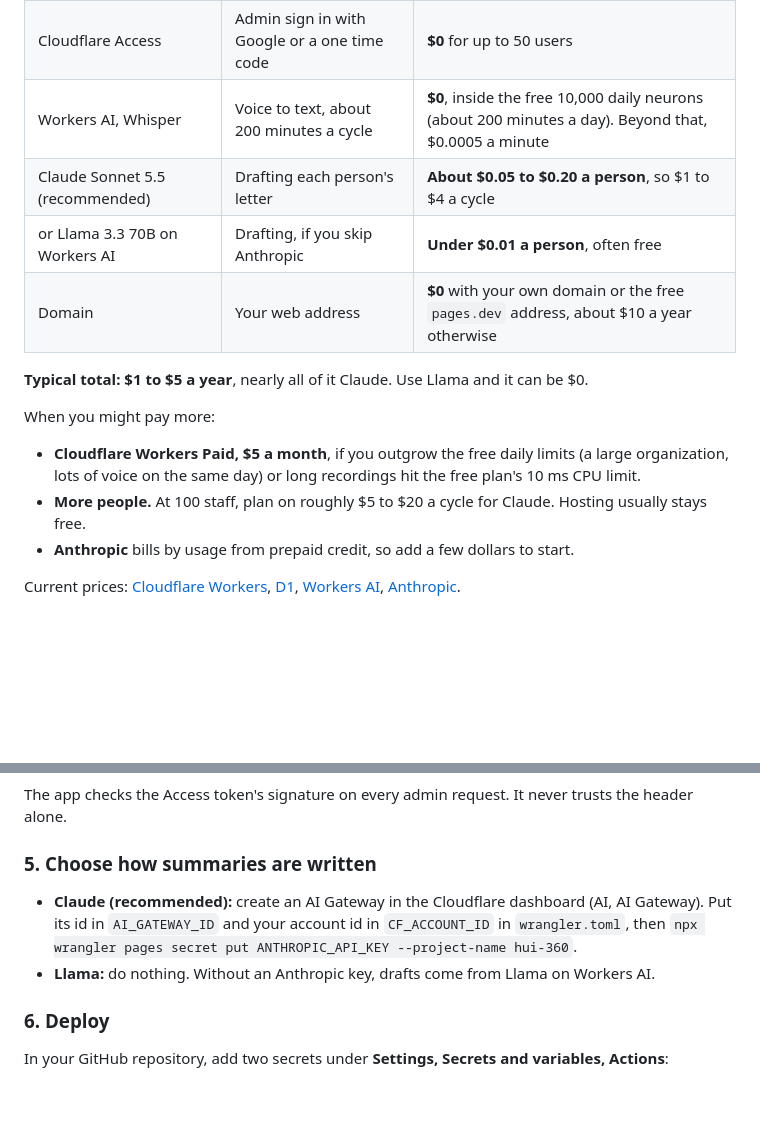
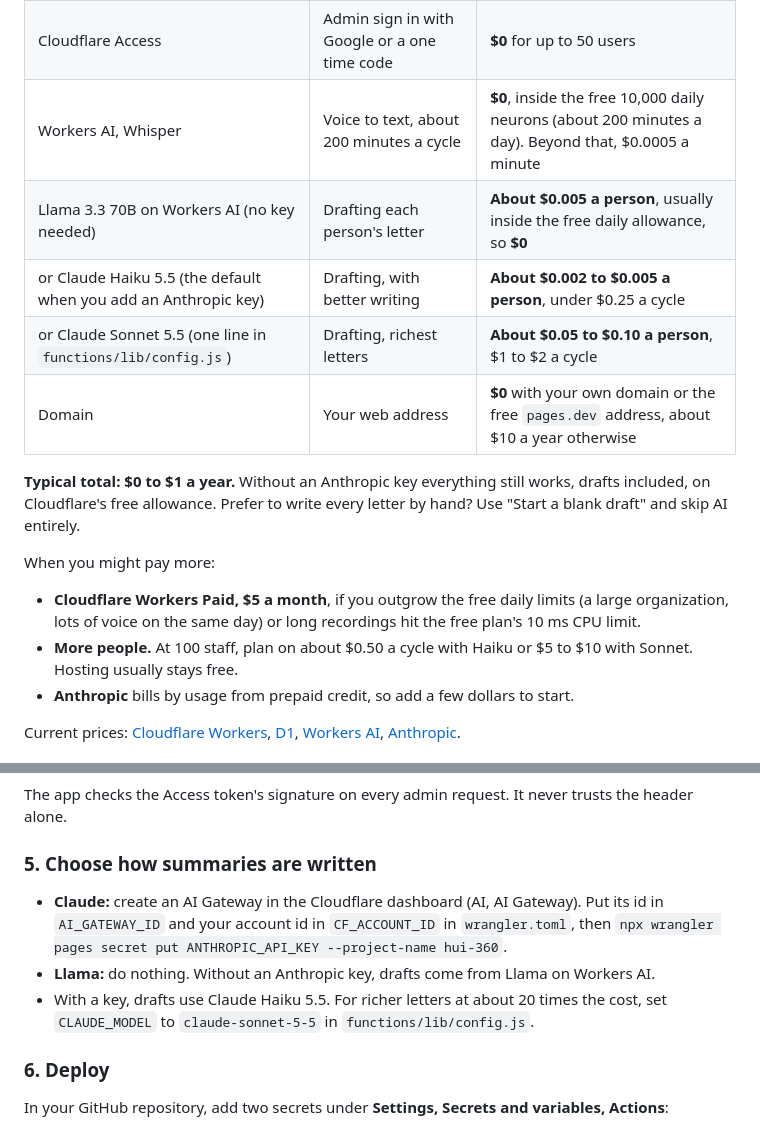
Before and after one commit to olagon/hui-360-review, a Markdown page: README.md, 2 parts joined by grey strips. Drawn GitHub-style; blank space fills up the shorter version.

Commit message:
README: costs for Llama, Haiku 5.5, and Sonnet 5.5 drafts
Co-Authored-By: Claude Opus 5.5 <noreply@anthropic.com>

```diff
--- a/README.md
+++ b/README.md
@@ -51,15 +51,16 @@ Estimates from Cloudflare's and Anthropic's published prices as of October 2026,
 | Cloudflare Pages, Functions, D1, R2, KV | The app, its database, recordings, and links | **$0** on the free plan (far under 100,000 requests a day, 5 GB of database, 10 GB of files) |
 | Cloudflare Access | Admin sign in with Google or a one time code | **$0** for up to 50 users |
 | Workers AI, Whisper | Voice to text, about 200 minutes a cycle | **$0**, inside the free 10,000 daily neurons (about 200 minutes a day). Beyond that, $0.0005 a minute |
-| Claude Sonnet 5.5 (recommended) | Drafting each person's letter | **About $0.05 to $0.20 a person**, so $1 to $4 a cycle |
-| or Llama 3.3 70B on Workers AI | Drafting, if you skip Anthropic | **Under $0.01 a person**, often free |
+| Llama 3.3 70B on Workers AI (no key needed) | Drafting each person's letter | **About $0.005 a person**, usually inside the free daily allowance, so **$0** |
+| or Claude Haiku 5.5 (the default when you add an Anthropic key) | Drafting, with better writing | **About $0.002 to $0.005 a person**, under $0.25 a cycle |
+| or Claude Sonnet 5.5 (one line in `functions/lib/config.js`) | Drafting, richest letters | **About $0.05 to $0.10 a person**, $1 to $2 a cycle |
 | Domain | Your web address | **$0** with your own domain or the free `pages.dev` address, about $10 a year otherwise |
 
-**Typical total: $1 to $5 a year**, nearly all of it Claude. Use Llama and it can be $0.
+**Typical total: $0 to $1 a year.** Without an Anthropic key everything still works, drafts included, on Cloudflare's free allowance. Prefer to write every letter by hand? Use "Start a blank draft" and skip AI entirely.
 
 When you might pay more:
 - **Cloudflare Workers Paid, $5 a month**, if you outgrow the free daily limits (a large organization, lots of voice on the same day) or long recordings hit the free plan's 10 ms CPU limit.
-- **More people.** At 100 staff, plan on roughly $5 to $20 a cycle for Claude. Hosting usually stays free.
+- **More people.** At 100 staff, plan on about $0.50 a cycle with Haiku or $5 to $10 with Sonnet. Hosting usually stays free.
 - **Anthropic** bills by usage from prepaid credit, so add a few dollars to start.
 
 Current prices: [Cloudflare Workers](https://developers.cloudflare.com/workers/platform/pricing/), [D1](https://developers.cloudflare.com/d1/platform/pricing/), [Workers AI](https://developers.cloudflare.com/workers-ai/platform/pricing/), [Anthropic](https://www.anthropic.com/pricing).
@@ -115,8 +116,9 @@ The app checks the Access token's signature on every admin request. It never tru
 
 ### 5. Choose how summaries are written
 
-- **Claude (recommended):** create an AI Gateway in the Cloudflare dashboard (AI, AI Gateway). Put its id in `AI_GATEWAY_ID` and your account id in `CF_ACCOUNT_ID` in `wrangler.toml`, then `npx wrangler pages secret put ANTHROPIC_API_KEY --project-name hui-360`.
+- **Claude:** create an AI Gateway in the Cloudflare dashboard (AI, AI Gateway). Put its id in `AI_GATEWAY_ID` and your account id in `CF_ACCOUNT_ID` in `wrangler.toml`, then `npx wrangler pages secret put ANTHROPIC_API_KEY --project-name hui-360`.
 - **Llama:** do nothing. Without an Anthropic key, drafts come from Llama on Workers AI.
+- With a key, drafts use Claude Haiku 5.5. For richer letters at about 20 times the cost, set `CLAUDE_MODEL` to `claude-sonnet-5-5` in `functions/lib/config.js`.
 
 ### 6. Deploy
 
```
